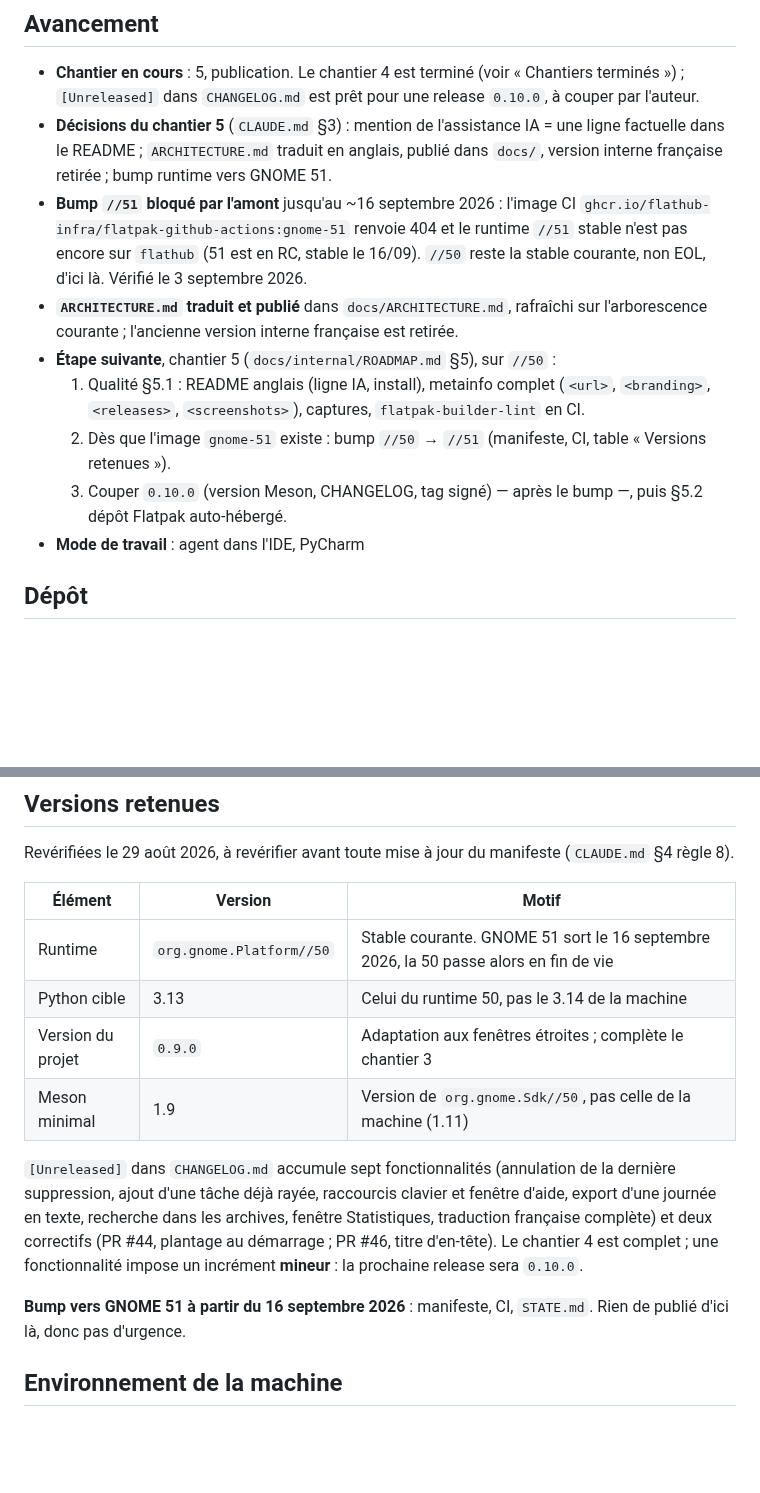
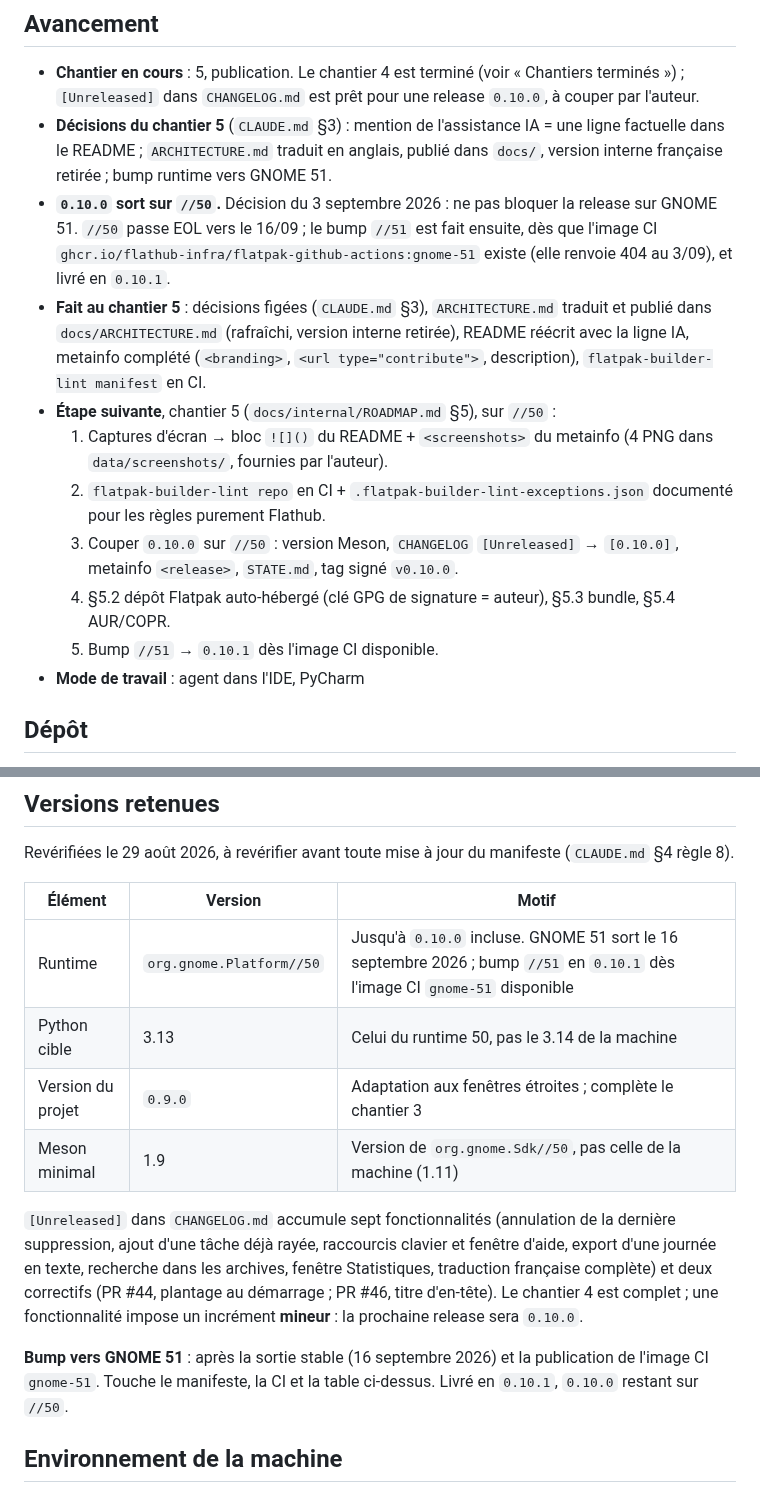
Before and after one commit to VertOurs/Rature, a Markdown page: STATE.md, 2 parts joined by grey strips. GitHub-like rendering; blank space fills up the shorter version.

Commit message:
docs(state): 0.10.0 ships on //50, the //51 bump becomes 0.10.1 (#90)
Decision of 2026-09-03: do not block the release on GNOME 51 (its CI
image does not exist yet and it goes stable on 2026-09-16, when //50 goes
EOL). 0.10.0 is cut on //50; the //51 bump lands afterwards, as 0.10.1,
once ghcr.io/flathub-infra/flatpak-github-actions:gnome-51 is published.
Records the chantier-5 work merged so far and reorders "Étape suivante":
screenshots, flatpak-builder-lint repo, cut 0.10.0, the self-hosted repo,
then the bump.


Claude-Session: https://claude.ai/code/session_0165vwiwKmT1q2qcVZkRmuxe

Co-authored-by: Claude Sonnet 5 <noreply@anthropic.com>

```diff
--- a/STATE.md
+++ b/STATE.md
@@ -13,23 +13,28 @@ condense en trois lignes. Ce qui est durable part dans un ADR ou dans
   = une ligne factuelle dans le README ; `ARCHITECTURE.md` traduit en
   anglais, publié dans `docs/`, version interne française retirée ; bump
   runtime vers GNOME 51.
-- **Bump `//51` bloqué par l'amont** jusqu'au ~16 septembre 2026 : l'image
-  CI `ghcr.io/flathub-infra/flatpak-github-actions:gnome-51` renvoie 404
-  et le runtime `//51` stable n'est pas encore sur `flathub` (51 est en
-  RC, stable le 16/09). `//50` reste la stable courante, non EOL, d'ici
-  là. Vérifié le 3 septembre 2026.
-- **`ARCHITECTURE.md` traduit et publié** dans `docs/ARCHITECTURE.md`,
-  rafraîchi sur l'arborescence courante ; l'ancienne version interne
-  française est retirée.
+- **`0.10.0` sort sur `//50`.** Décision du 3 septembre 2026 : ne pas
+  bloquer la release sur GNOME 51. `//50` passe EOL vers le 16/09 ; le
+  bump `//51` est fait ensuite, dès que l'image CI
+  `ghcr.io/flathub-infra/flatpak-github-actions:gnome-51` existe (elle
+  renvoie 404 au 3/09), et livré en `0.10.1`.
+- **Fait au chantier 5** : décisions figées (`CLAUDE.md` §3),
+  `ARCHITECTURE.md` traduit et publié dans `docs/ARCHITECTURE.md`
+  (rafraîchi, version interne retirée), README réécrit avec la ligne IA,
+  metainfo complété (`<branding>`, `<url type="contribute">`, description),
+  `flatpak-builder-lint manifest` en CI.
 - **Étape suivante**, chantier 5 (`docs/internal/ROADMAP.md` §5), sur
   `//50` :
-  1. Qualité §5.1 : README anglais (ligne IA, install), metainfo complet
-     (`<url>`, `<branding>`, `<releases>`, `<screenshots>`), captures,
-     `flatpak-builder-lint` en CI.
-  2. Dès que l'image `gnome-51` existe : bump `//50` → `//51` (manifeste,
-     CI, table « Versions retenues »).
-  3. Couper `0.10.0` (version Meson, CHANGELOG, tag signé) — après le
-     bump —, puis §5.2 dépôt Flatpak auto-hébergé.
+  1. Captures d'écran → bloc `![]()` du README + `<screenshots>` du
+     metainfo (4 PNG dans `data/screenshots/`, fournies par l'auteur).
+  2. `flatpak-builder-lint repo` en CI + `.flatpak-builder-lint-exceptions.json`
+     documenté pour les règles purement Flathub.
+  3. Couper `0.10.0` sur `//50` : version Meson, `CHANGELOG`
+     `[Unreleased]` → `[0.10.0]`, metainfo `<release>`, `STATE.md`, tag
+     signé `v0.10.0`.
+  4. §5.2 dépôt Flatpak auto-hébergé (clé GPG de signature = auteur),
+     §5.3 bundle, §5.4 AUR/COPR.
+  5. Bump `//51` → `0.10.1` dès l'image CI disponible.
 - **Mode de travail** : agent dans l'IDE, PyCharm
 
 ## Dépôt
@@ -51,7 +56,7 @@ manifeste (`CLAUDE.md` §4 règle 8).
 
 | Élément | Version | Motif |
 |---|---|---|
-| Runtime | `org.gnome.Platform//50` | Stable courante. GNOME 51 sort le 16 septembre 2026, la 50 passe alors en fin de vie |
+| Runtime | `org.gnome.Platform//50` | Jusqu'à `0.10.0` incluse. GNOME 51 sort le 16 septembre 2026 ; bump `//51` en `0.10.1` dès l'image CI `gnome-51` disponible |
 | Python cible | 3.13 | Celui du runtime 50, pas le 3.14 de la machine |
 | Version du projet | `0.9.0` | Adaptation aux fenêtres étroites ; complète le chantier 3 |
 | Meson minimal | 1.9 | Version de `org.gnome.Sdk//50`, pas celle de la machine (1.11) |
@@ -64,8 +69,9 @@ complète) et deux correctifs (PR #44, plantage au démarrage ; PR #46,
 titre d'en-tête). Le chantier 4 est complet ; une fonctionnalité impose
 un incrément **mineur** : la prochaine release sera `0.10.0`.
 
-**Bump vers GNOME 51 à partir du 16 septembre 2026** : manifeste, CI,
-`STATE.md`. Rien de publié d'ici là, donc pas d'urgence.
+**Bump vers GNOME 51** : après la sortie stable (16 septembre 2026) et la
+publication de l'image CI `gnome-51`. Touche le manifeste, la CI et la
+table ci-dessus. Livré en `0.10.1`, `0.10.0` restant sur `//50`.
 
 ## Environnement de la machine
 
```
